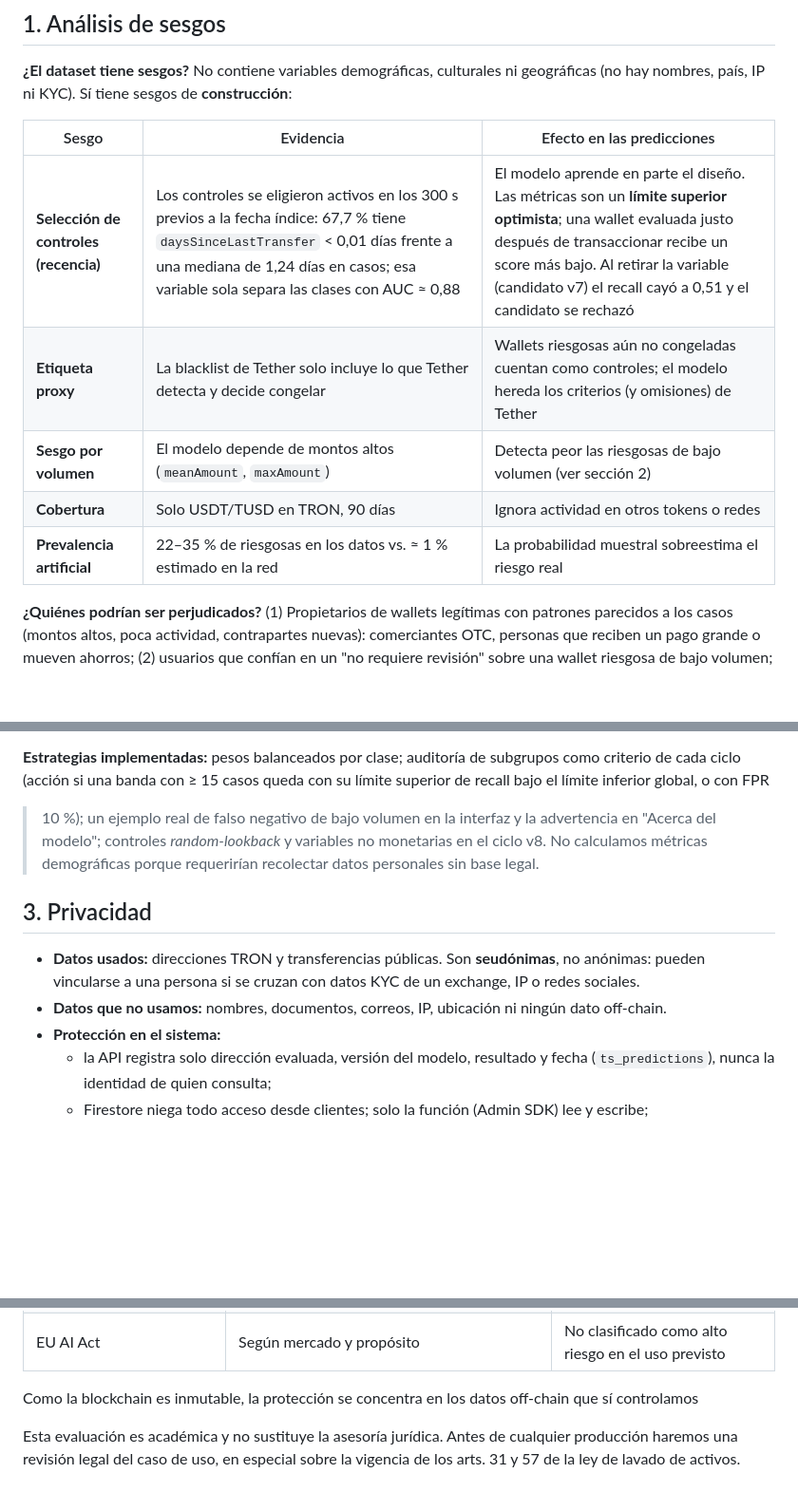
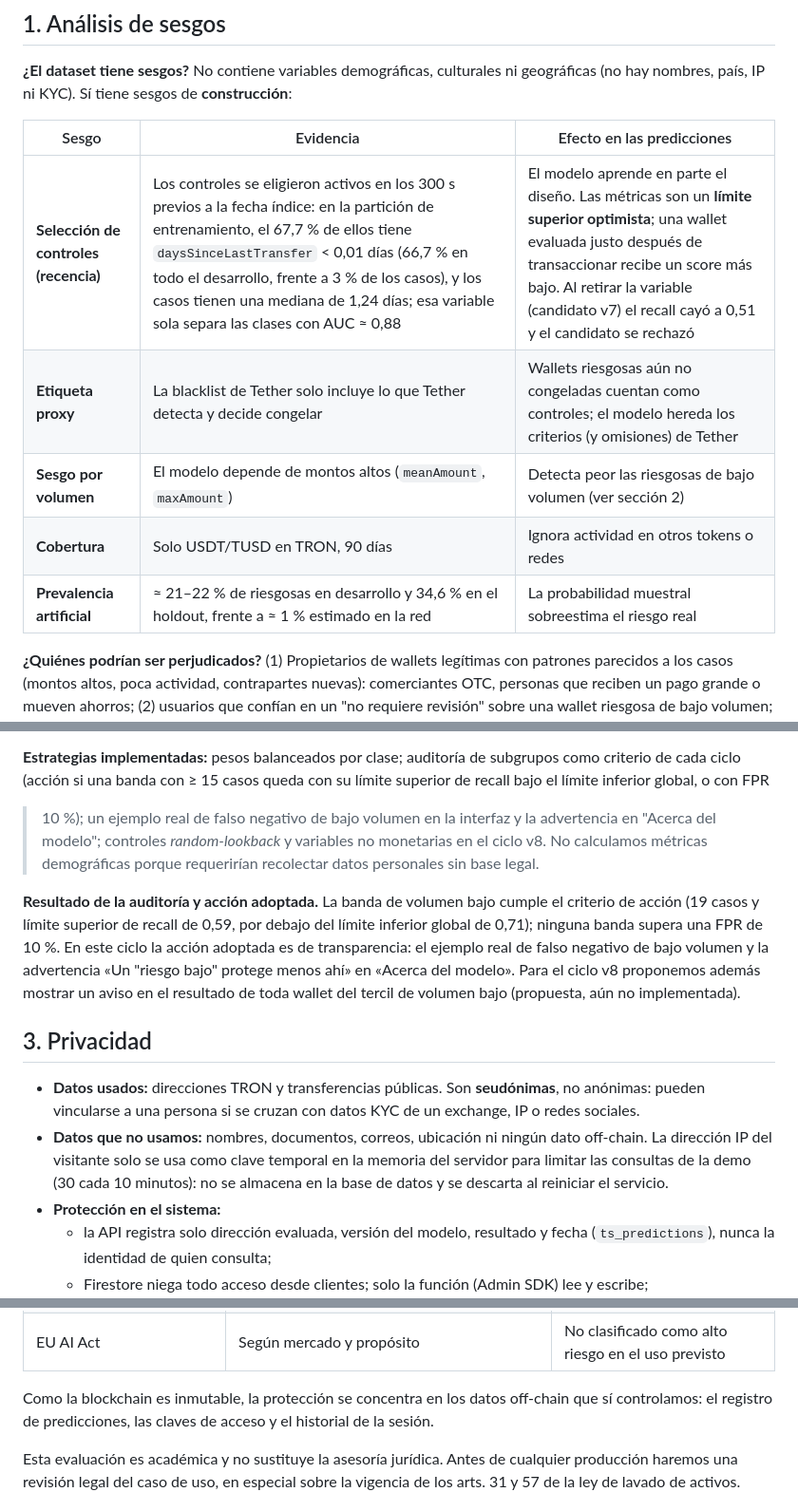
Before and after one commit to cvramire/TronSentinel-api, a Markdown page: docs/consideraciones_eticas.md, 3 parts joined by grey strips. Shown at 95% size. Rendered like a GitHub page; blank space fills up the shorter version.

Commit message:
Ética: precisa la partición de las cifras de recencia, aclara el uso de IP, completa la sección de privacidad y agrega la acción derivada de la auditoría de bajo volumen

```diff
--- a/docs/consideraciones_eticas.md
+++ b/docs/consideraciones_eticas.md
@@ -15,11 +15,11 @@ KYC). Sí tiene sesgos de **construcción**:
 
 | Sesgo | Evidencia | Efecto en las predicciones |
 |---|---|---|
-| **Selección de controles (recencia)** | Los controles se eligieron activos en los 300 s previos a la fecha índice: 67,7 % tiene `daysSinceLastTransfer` < 0,01 días frente a una mediana de 1,24 días en casos; esa variable sola separa las clases con AUC ≈ 0,88 | El modelo aprende en parte el diseño. Las métricas son un **límite superior optimista**; una wallet evaluada justo después de transaccionar recibe un score más bajo. Al retirar la variable (candidato v7) el recall cayó a 0,51 y el candidato se rechazó |
+| **Selección de controles (recencia)** | Los controles se eligieron activos en los 300 s previos a la fecha índice: en la partición de entrenamiento, el 67,7 % de ellos tiene `daysSinceLastTransfer` < 0,01 días (66,7 % en todo el desarrollo, frente a 3 % de los casos), y los casos tienen una mediana de 1,24 días; esa variable sola separa las clases con AUC ≈ 0,88 | El modelo aprende en parte el diseño. Las métricas son un **límite superior optimista**; una wallet evaluada justo después de transaccionar recibe un score más bajo. Al retirar la variable (candidato v7) el recall cayó a 0,51 y el candidato se rechazó |
 | **Etiqueta proxy** | La blacklist de Tether solo incluye lo que Tether detecta y decide congelar | Wallets riesgosas aún no congeladas cuentan como controles; el modelo hereda los criterios (y omisiones) de Tether |
 | **Sesgo por volumen** | El modelo depende de montos altos (`meanAmount`, `maxAmount`) | Detecta peor las riesgosas de bajo volumen (ver sección 2) |
 | **Cobertura** | Solo USDT/TUSD en TRON, 90 días | Ignora actividad en otros tokens o redes |
-| **Prevalencia artificial** | 22–35 % de riesgosas en los datos vs. ≈ 1 % estimado en la red | La probabilidad muestral sobreestima el riesgo real |
+| **Prevalencia artificial** | ≈ 21–22 % de riesgosas en desarrollo y 34,6 % en el holdout, frente a ≈ 1 % estimado en la red | La probabilidad muestral sobreestima el riesgo real |
 
 **¿Quiénes podrían ser perjudicados?** (1) Propietarios de wallets legítimas con patrones parecidos a los casos
 (montos altos, poca actividad, contrapartes nuevas): comerciantes OTC, personas que reciben un pago grande o mueven
@@ -49,11 +49,13 @@ antigüedad observable no mostró diferencias concluyentes (IC solapados).
 controles *random-lookback* y variables no monetarias en el ciclo v8. No calculamos métricas demográficas porque
 requerirían recolectar datos personales sin base legal.
 
+**Resultado de la auditoría y acción adoptada.** La banda de volumen bajo cumple el criterio de acción (19 casos y límite superior de recall de 0,59, por debajo del límite inferior global de 0,71); ninguna banda supera una FPR de 10 %. En este ciclo la acción adoptada es de transparencia: el ejemplo real de falso negativo de bajo volumen y la advertencia «Un "riesgo bajo" protege menos ahí» en «Acerca del modelo». Para el ciclo v8 proponemos además mostrar un aviso en el resultado de toda wallet del tercil de volumen bajo (propuesta, aún no implementada).
+
 ## 3. Privacidad
 
 * **Datos usados:** direcciones TRON y transferencias públicas. Son **seudónimas**, no anónimas: pueden vincularse a una
   persona si se cruzan con datos KYC de un exchange, IP o redes sociales.
-* **Datos que no usamos:** nombres, documentos, correos, IP, ubicación ni ningún dato off-chain.
+* **Datos que no usamos:** nombres, documentos, correos, ubicación ni ningún dato off-chain. La dirección IP del visitante solo se usa como clave temporal en la memoria del servidor para limitar las consultas de la demo (30 cada 10 minutos): no se almacena en la base de datos y se descarta al reiniciar el servicio.
 * **Protección en el sistema:**
   * la API registra solo dirección evaluada, versión del modelo, resultado y fecha (`ts_predictions`), nunca la identidad
     de quien consulta;
@@ -73,7 +75,7 @@ requerirían recolectar datos personales sin base legal.
 | GDPR / CCPA | Solo si se ofrecen servicios a residentes de la UE / California | No aplica en el alcance actual; reevaluar antes de hacerlo |
 | EU AI Act | Según mercado y propósito | No clasificado como alto riesgo en el uso previsto |
 
-Como la blockchain es inmutable, la protección se concentra en los datos off-chain que sí controlamos
+Como la blockchain es inmutable, la protección se concentra en los datos off-chain que sí controlamos: el registro de predicciones, las claves de acceso y el historial de la sesión.
 
 Esta evaluación es académica y no sustituye la asesoría jurídica. Antes de cualquier producción haremos una revisión legal del caso de uso, en especial sobre la vigencia de los arts. 31 y 57 de la ley de lavado de activos.
 
```
